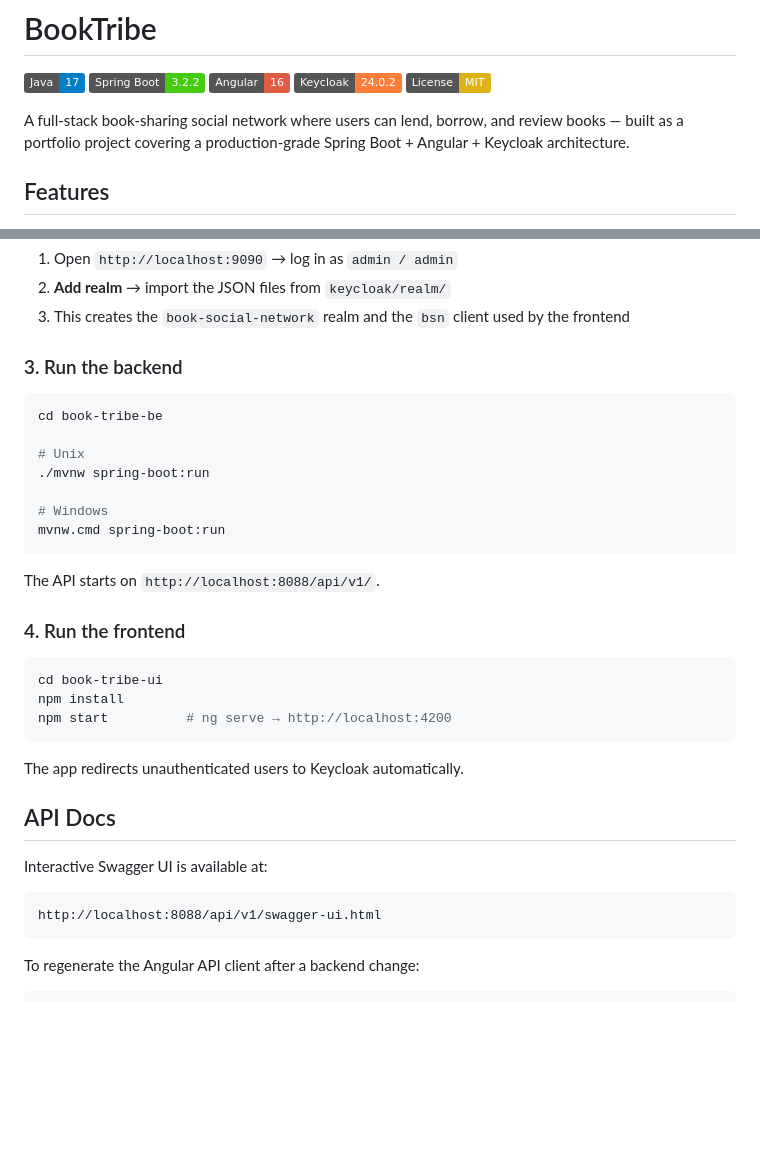
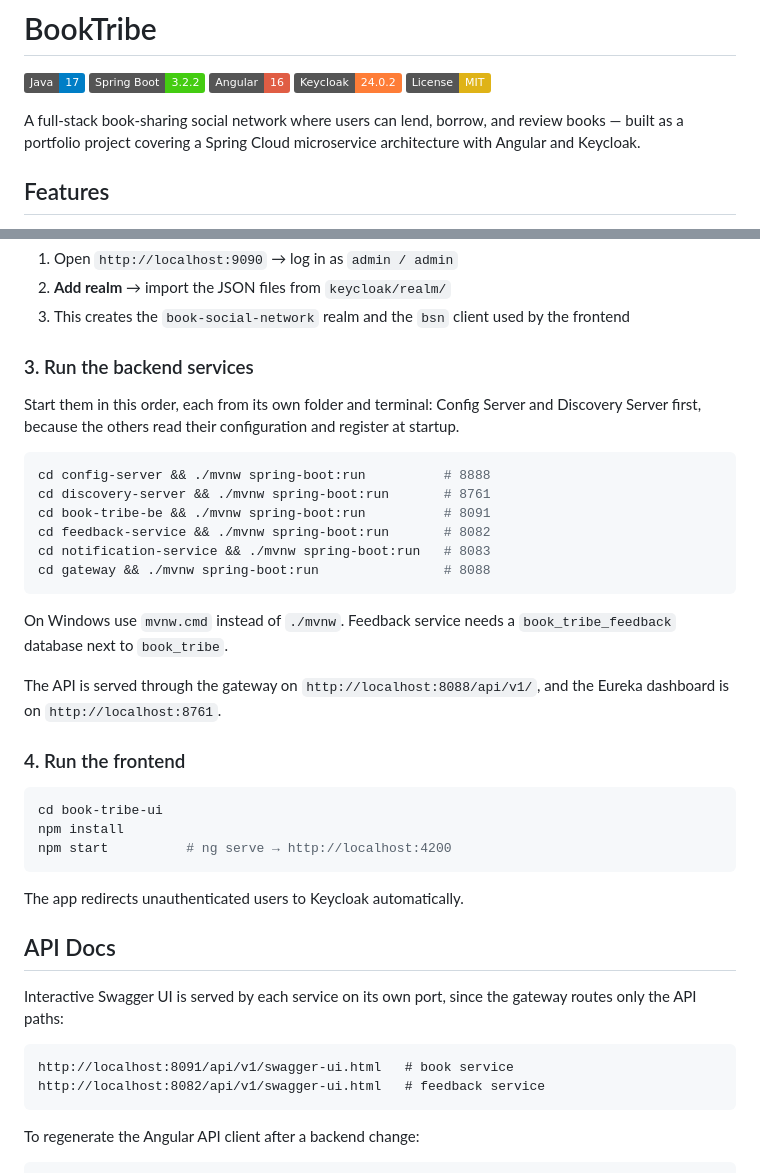
Before and after one commit to JosephPshine63/BookTribe, a Markdown page: README-EN.md, 2 parts joined by grey strips. GitHub-like rendering; badges without logos; blank space fills up the shorter version.

Commit message:
Document the Spring Cloud microservice architecture in the README

````diff
--- a/README-EN.md
+++ b/README-EN.md
@@ -6,7 +6,7 @@
 ![Keycloak](https://img.shields.io/badge/Keycloak-24.0.2-orange)
 ![License](https://img.shields.io/badge/License-MIT-yellow)
 
-A full-stack book-sharing social network where users can lend, borrow, and review books — built as a portfolio project covering a production-grade Spring Boot + Angular + Keycloak architecture.
+A full-stack book-sharing social network where users can lend, borrow, and review books — built as a portfolio project covering a Spring Cloud microservice architecture with Angular and Keycloak.
 
 ## Features
 
@@ -60,19 +74,22 @@ docker compose up -d
 2. **Add realm** → import the JSON files from `keycloak/realm/`
 3. This creates the `book-social-network` realm and the `bsn` client used by the frontend
 
-### 3. Run the backend
+### 3. Run the backend services
+
+Start them in this order, each from its own folder and terminal: Config Server and Discovery Server first, because the others read their configuration and register at startup.
 
 ```bash
-cd book-tribe-be
-
-# Unix
-./mvnw spring-boot:run
-
-# Windows
-mvnw.cmd spring-boot:run
+cd config-server && ./mvnw spring-boot:run          # 8888
+cd discovery-server && ./mvnw spring-boot:run       # 8761
+cd book-tribe-be && ./mvnw spring-boot:run          # 8091
+cd feedback-service && ./mvnw spring-boot:run       # 8082
+cd notification-service && ./mvnw spring-boot:run   # 8083
+cd gateway && ./mvnw spring-boot:run                # 8088
 ```
 
-The API starts on `http://localhost:8088/api/v1/`.
+On Windows use `mvnw.cmd` instead of `./mvnw`. Feedback service needs a `book_tribe_feedback` database next to `book_tribe`.
+
+The API is served through the gateway on `http://localhost:8088/api/v1/`, and the Eureka dashboard is on `http://localhost:8761`.
 
 ### 4. Run the frontend
 
@@ -86,10 +103,11 @@ The app redirects unauthenticated users to Keycloak automatically.
 
 ## API Docs
 
-Interactive Swagger UI is available at:
+Interactive Swagger UI is served by each service on its own port, since the gateway routes only the API paths:
 
 ```
-http://localhost:8088/api/v1/swagger-ui.html
+http://localhost:8091/api/v1/swagger-ui.html   # book service
+http://localhost:8082/api/v1/swagger-ui.html   # feedback service
 ```
 
 To regenerate the Angular API client after a backend change:
````
Also changed, not shown: other parts of README-EN.md (+16 -2 lines).
